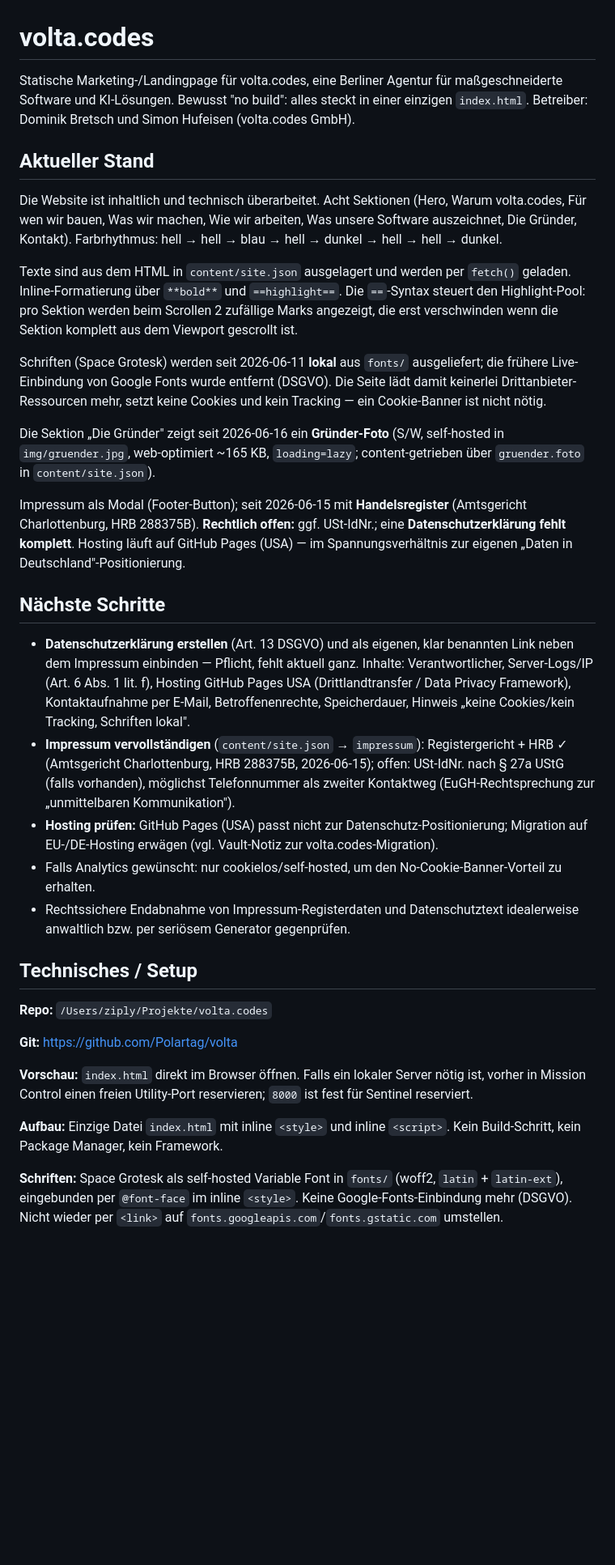
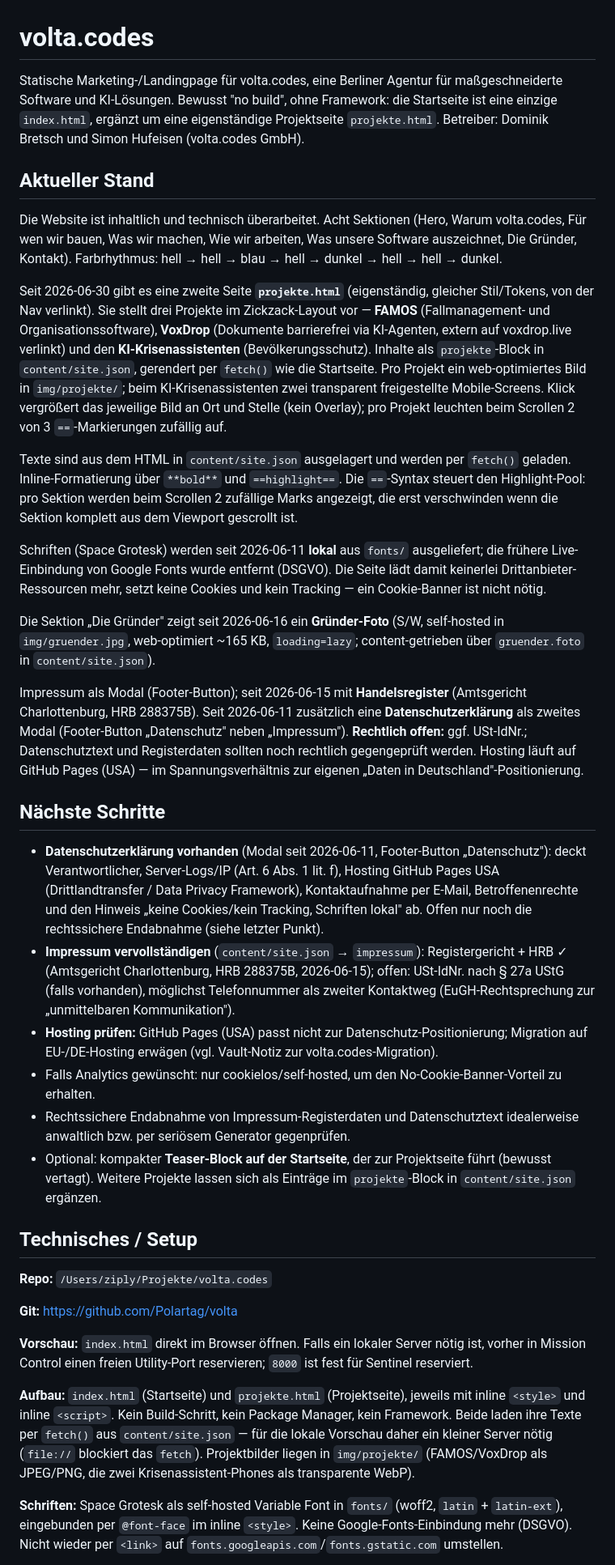
Before and after one commit to Polartag/volta, a Markdown page: projekt.md, the part around one of its changes. Shown at 81% size. Rendered like a GitHub page; blank space fills up the shorter version.

```diff
--- a/projekt.md
+++ b/projekt.md
@@ -1,10 +1,12 @@
 # volta.codes
 
-Statische Marketing-/Landingpage für volta.codes, eine Berliner Agentur für maßgeschneiderte Software und KI-Lösungen. Bewusst "no build": alles steckt in einer einzigen `index.html`. Betreiber: Dominik Bretsch und Simon Hufeisen (volta.codes GmbH).
+Statische Marketing-/Landingpage für volta.codes, eine Berliner Agentur für maßgeschneiderte Software und KI-Lösungen. Bewusst "no build", ohne Framework: die Startseite ist eine einzige `index.html`, ergänzt um eine eigenständige Projektseite `projekte.html`. Betreiber: Dominik Bretsch und Simon Hufeisen (volta.codes GmbH).
 
 ## Aktueller Stand
 
 Die Website ist inhaltlich und technisch überarbeitet. Acht Sektionen (Hero, Warum volta.codes, Für wen wir bauen, Was wir machen, Wie wir arbeiten, Was unsere Software auszeichnet, Die Gründer, Kontakt). Farbrhythmus: hell → hell → blau → hell → dunkel → hell → hell → dunkel.
+
+Seit 2026-06-30 gibt es eine zweite Seite **`projekte.html`** (eigenständig, gleicher Stil/Tokens, von der Nav verlinkt). Sie stellt drei Projekte im Zickzack-Layout vor — **FAMOS** (Fallmanagement- und Organisationssoftware), **VoxDrop** (Dokumente barrierefrei via KI-Agenten, extern auf voxdrop.live verlinkt) und den **KI-Krisenassistenten** (Bevölkerungsschutz). Inhalte als `projekte`-Block in `content/site.json`, gerendert per `fetch()` wie die Startseite. Pro Projekt ein web-optimiertes Bild in `img/projekte/`; beim KI-Krisenassistenten zwei transparent freigestellte Mobile-Screens. Klick vergrößert das jeweilige Bild an Ort und Stelle (kein Overlay); pro Projekt leuchten beim Scrollen 2 von 3 `==`-Markierungen zufällig auf.
 
 Texte sind aus dem HTML in `content/site.json` ausgelagert und werden per `fetch()` geladen. Inline-Formatierung über `**bold**` und `==highlight==`. Die `==`-Syntax steuert den Highlight-Pool: pro Sektion werden beim Scrollen 2 zufällige Marks angezeigt, die erst verschwinden wenn die Sektion komplett aus dem Viewport gescrollt ist.
 
@@ -12,15 +14,16 @@ Schriften (Space Grotesk) werden seit 2026-06-11 **lokal** aus `fonts/` ausgelie
 
 Die Sektion „Die Gründer" zeigt seit 2026-06-16 ein **Gründer-Foto** (S/W, self-hosted in `img/gruender.jpg`, web-optimiert ~165 KB, `loading=lazy`; content-getrieben über `gruender.foto` in `content/site.json`).
 
-Impressum als Modal (Footer-Button); seit 2026-06-15 mit **Handelsregister** (Amtsgericht Charlottenburg, HRB 288375B). **Rechtlich offen:** ggf. USt-IdNr.; eine **Datenschutzerklärung fehlt komplett**. Hosting läuft auf GitHub Pages (USA) — im Spannungsverhältnis zur eigenen „Daten in Deutschland"-Positionierung.
+Impressum als Modal (Footer-Button); seit 2026-06-15 mit **Handelsregister** (Amtsgericht Charlottenburg, HRB 288375B). Seit 2026-06-11 zusätzlich eine **Datenschutzerklärung** als zweites Modal (Footer-Button „Datenschutz" neben „Impressum"). **Rechtlich offen:** ggf. USt-IdNr.; Datenschutztext und Registerdaten sollten noch rechtlich gegengeprüft werden. Hosting läuft auf GitHub Pages (USA) — im Spannungsverhältnis zur eigenen „Daten in Deutschland"-Positionierung.
 
 ## Nächste Schritte
 
-- **Datenschutzerklärung erstellen** (Art. 13 DSGVO) und als eigenen, klar benannten Link neben dem Impressum einbinden — Pflicht, fehlt aktuell ganz. Inhalte: Verantwortlicher, Server-Logs/IP (Art. 6 Abs. 1 lit. f), Hosting GitHub Pages USA (Drittlandtransfer / Data Privacy Framework), Kontaktaufnahme per E-Mail, Betroffenenrechte, Speicherdauer, Hinweis „keine Cookies/kein Tracking, Schriften lokal".
+- **Datenschutzerklärung vorhanden** (Modal seit 2026-06-11, Footer-Button „Datenschutz"): deckt Verantwortlicher, Server-Logs/IP (Art. 6 Abs. 1 lit. f), Hosting GitHub Pages USA (Drittlandtransfer / Data Privacy Framework), Kontaktaufnahme per E-Mail, Betroffenenrechte und den Hinweis „keine Cookies/kein Tracking, Schriften lokal" ab. Offen nur noch die rechtssichere Endabnahme (siehe letzter Punkt).
 - **Impressum vervollständigen** (`content/site.json` → `impressum`): Registergericht + HRB ✓ (Amtsgericht Charlottenburg, HRB 288375B, 2026-06-15); offen: USt-IdNr. nach § 27a UStG (falls vorhanden), möglichst Telefonnummer als zweiter Kontaktweg (EuGH-Rechtsprechung zur „unmittelbaren Kommunikation").
 - **Hosting prüfen:** GitHub Pages (USA) passt nicht zur Datenschutz-Positionierung; Migration auf EU-/DE-Hosting erwägen (vgl. Vault-Notiz zur volta.codes-Migration).
 - Falls Analytics gewünscht: nur cookielos/self-hosted, um den No-Cookie-Banner-Vorteil zu erhalten.
 - Rechtssichere Endabnahme von Impressum-Registerdaten und Datenschutztext idealerweise anwaltlich bzw. per seriösem Generator gegenprüfen.
+- Optional: kompakter **Teaser-Block auf der Startseite**, der zur Projektseite führt (bewusst vertagt). Weitere Projekte lassen sich als Einträge im `projekte`-Block in `content/site.json` ergänzen.
 
 ## Technisches / Setup
 
@@ -30,7 +33,7 @@ Impressum als Modal (Footer-Button); seit 2026-06-15 mit **Handelsregister** (Am
 
 **Vorschau:** `index.html` direkt im Browser öffnen. Falls ein lokaler Server nötig ist, vorher in Mission Control einen freien Utility-Port reservieren; `8000` ist fest für Sentinel reserviert.
 
-**Aufbau:** Einzige Datei `index.html` mit inline `<style>` und inline `<script>`. Kein Build-Schritt, kein Package Manager, kein Framework.
+**Aufbau:** `index.html` (Startseite) und `projekte.html` (Projektseite), jeweils mit inline `<style>` und inline `<script>`. Kein Build-Schritt, kein Package Manager, kein Framework. Beide laden ihre Texte per `fetch()` aus `content/site.json` — für die lokale Vorschau daher ein kleiner Server nötig (`file://` blockiert das `fetch`). Projektbilder liegen in `img/projekte/` (FAMOS/VoxDrop als JPEG/PNG, die zwei Krisenassistent-Phones als transparente WebP).
 
 **Schriften:** Space Grotesk als self-hosted Variable Font in `fonts/` (woff2, `latin` + `latin-ext`), eingebunden per `@font-face` im inline `<style>`. Keine Google-Fonts-Einbindung mehr (DSGVO). Nicht wieder per `<link>` auf `fonts.googleapis.com`/`fonts.gstatic.com` umstellen.
 
```
Also changed, not shown: other parts of projekt.md (+26 -0 lines).
